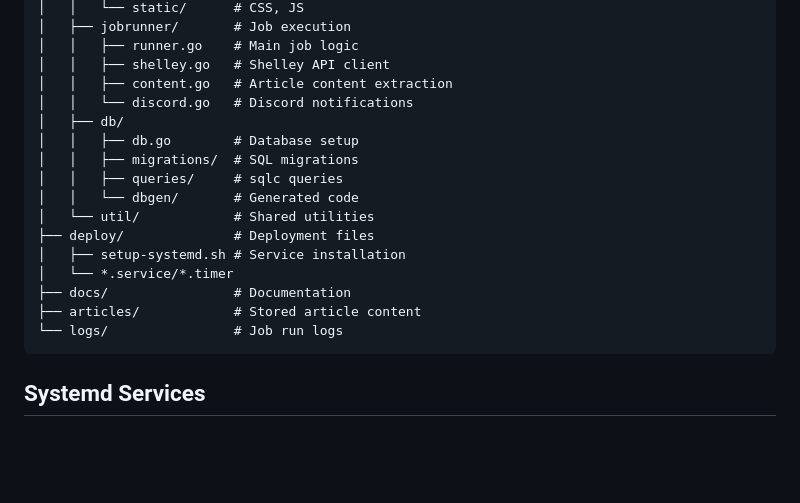
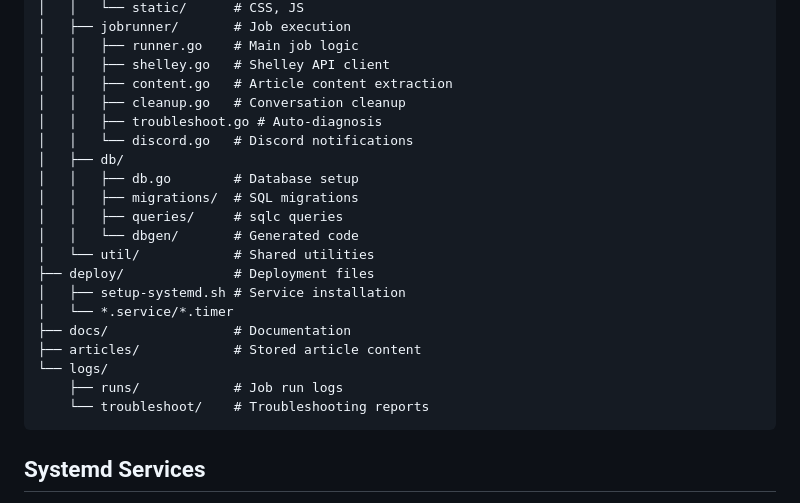
Before and after one commit to newscientist101/news-app, a Markdown page: README.md, the part around the change. GitHub-like rendering; blank space fills up the shorter version.

Commit message:
Update Code Layout in README
- Add cleanup.go and troubleshoot.go to jobrunner listing
- Show logs/ subdirectories (runs/, troubleshoot/)

Co-authored-by: Shelley <shelley@exe.dev>

````diff
--- a/README.md
+++ b/README.md
@@ -50,6 +50,8 @@ news-app/
 │   │   ├── runner.go    # Main job logic
 │   │   ├── shelley.go   # Shelley API client
 │   │   ├── content.go   # Article content extraction
+│   │   ├── cleanup.go   # Conversation cleanup
+│   │   ├── troubleshoot.go # Auto-diagnosis
 │   │   └── discord.go   # Discord notifications
 │   ├── db/
 │   │   ├── db.go        # Database setup
@@ -62,7 +64,9 @@ news-app/
 │   └── *.service/*.timer
 ├── docs/                # Documentation
 ├── articles/            # Stored article content
-└── logs/                # Job run logs
+└── logs/
+    ├── runs/            # Job run logs
+    └── troubleshoot/    # Troubleshooting reports
 ```
 
 ## Systemd Services
````
